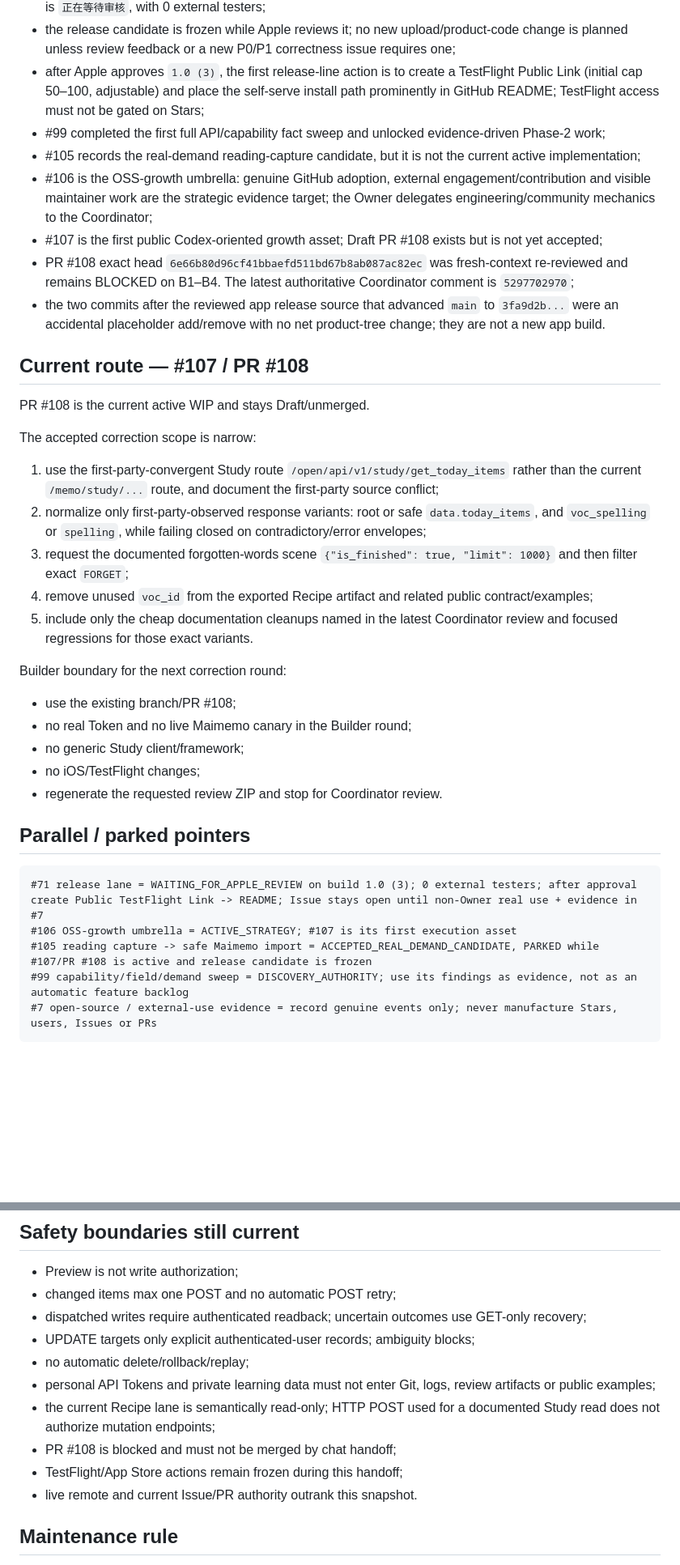
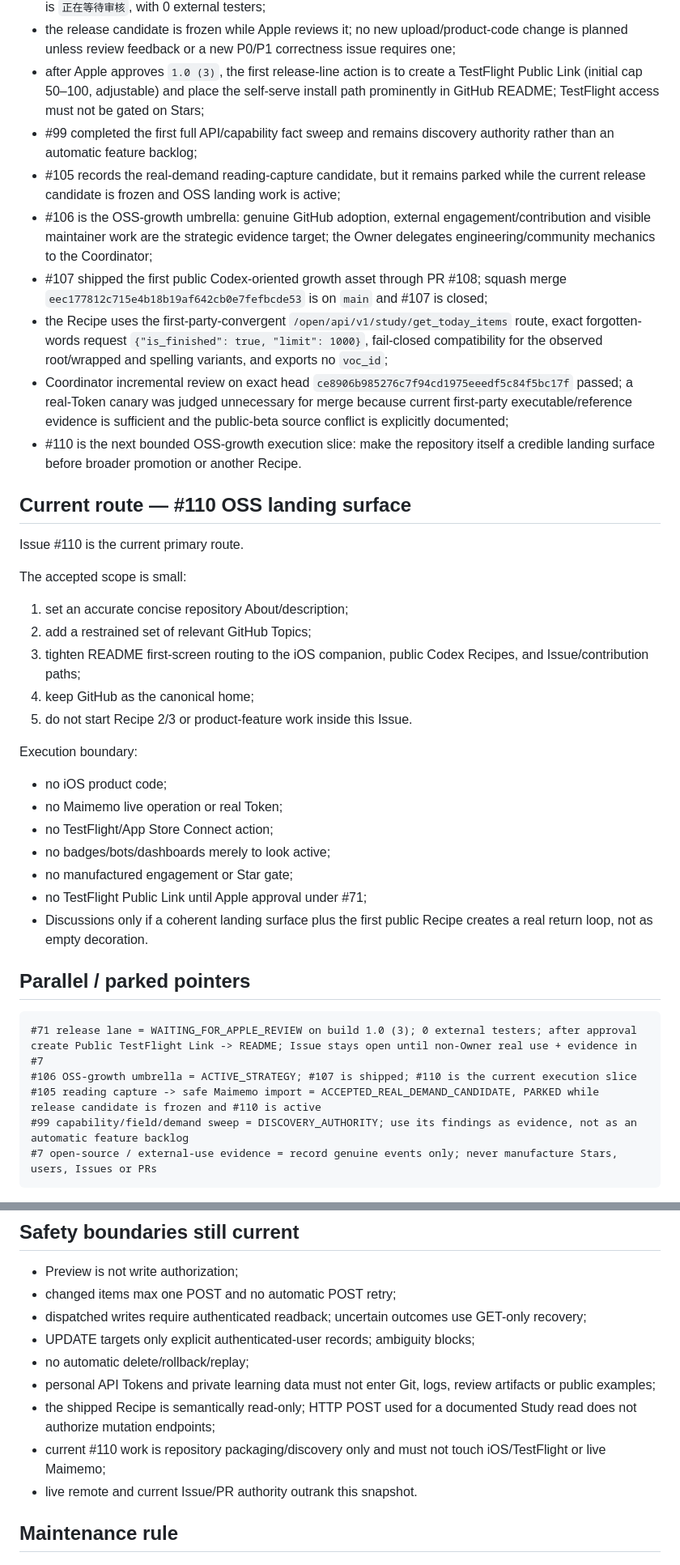
Before and after one commit to davidqyc/momo-moreEfficient, a Markdown page: docs/PROJECT_STATE.md, 2 parts joined by grey strips. Shown at 81% size. Drawn GitHub-style; blank space fills up the shorter version.

Commit message:
docs: advance state after Recipe 1 merge

````diff
--- a/docs/PROJECT_STATE.md
+++ b/docs/PROJECT_STATE.md
@@ -26,39 +26,42 @@ ACTIVE_WIP=PR #108 / codex/issue-107-forgotten-words-recipe / BLOCKED
 - build `1.0 (3)` is submitted to external TestFlight App Review in group `首批外部测试`; latest recorded status is `正在等待审核`, with 0 external testers;
 - the release candidate is frozen while Apple reviews it; no new upload/product-code change is planned unless review feedback or a new P0/P1 correctness issue requires one;
 - after Apple approves `1.0 (3)`, the first release-line action is to create a TestFlight Public Link (initial cap 50–100, adjustable) and place the self-serve install path prominently in GitHub README; TestFlight access must not be gated on Stars;
-- #99 completed the first full API/capability fact sweep and unlocked evidence-driven Phase-2 work;
-- #105 records the real-demand reading-capture candidate, but it is not the current active implementation;
+- #99 completed the first full API/capability fact sweep and remains discovery authority rather than an automatic feature backlog;
+- #105 records the real-demand reading-capture candidate, but it remains parked while the current release candidate is frozen and OSS landing work is active;
 - #106 is the OSS-growth umbrella: genuine GitHub adoption, external engagement/contribution and visible maintainer work are the strategic evidence target; the Owner delegates engineering/community mechanics to the Coordinator;
-- #107 is the first public Codex-oriented growth asset; Draft PR #108 exists but is not yet accepted;
-- PR #108 exact head `6e66b80d96cf41bbaefd511bd67b8ab087ac82ec` was fresh-context re-reviewed and remains BLOCKED on B1–B4. The latest authoritative Coordinator comment is `5297702970`;
-- the two commits after the reviewed app release source that advanced `main` to `3fa9d2b...` were an accidental placeholder add/remove with no net product-tree change; they are not a new app build.
+- #107 shipped the first public Codex-oriented growth asset through PR #108; squash merge `eec177812c715e4b18b19af642cb0e7fefbcde53` is on `main` and #107 is closed;
+- the Recipe uses the first-party-convergent `/open/api/v1/study/get_today_items` route, exact forgotten-words request `{"is_finished": true, "limit": 1000}`, fail-closed compatibility for the observed root/wrapped and spelling variants, and exports no `voc_id`;
+- Coordinator incremental review on exact head `ce8906b985276c7f94cd1975eeedf5c84f5bc17f` passed; a real-Token canary was judged unnecessary for merge because current first-party executable/reference evidence is sufficient and the public-beta source conflict is explicitly documented;
+- #110 is the next bounded OSS-growth execution slice: make the repository itself a credible landing surface before broader promotion or another Recipe.
 
-## Current route — #107 / PR #108
+## Current route — #110 OSS landing surface
 
-PR #108 is the current active WIP and stays Draft/unmerged.
+Issue #110 is the current primary route.
 
-The accepted correction scope is narrow:
+The accepted scope is small:
 
-1. use the first-party-convergent Study route `/open/api/v1/study/get_today_items` rather than the current `/memo/study/...` route, and document the first-party source conflict;
-2. normalize only first-party-observed response variants: root or safe `data.today_items`, and `voc_spelling` or `spelling`, while failing closed on contradictory/error envelopes;
-3. request the documented forgotten-words scene `{"is_finished": true, "limit": 1000}` and then filter exact `FORGET`;
-4. remove unused `voc_id` from the exported Recipe artifact and related public contract/examples;
-5. include only the cheap documentation cleanups named in the latest Coordinator review and focused regressions for those exact variants.
+1. set an accurate concise repository About/description;
+2. add a restrained set of relevant GitHub Topics;
+3. tighten README first-screen routing to the iOS companion, public Codex Recipes, and Issue/contribution paths;
+4. keep GitHub as the canonical home;
+5. do not start Recipe 2/3 or product-feature work inside this Issue.
 
-Builder boundary for the next correction round:
+Execution boundary:
 
-- use the existing branch/PR #108;
-- no real Token and no live Maimemo canary in the Builder round;
-- no generic Study client/framework;
-- no iOS/TestFlight changes;
-- regenerate the requested review ZIP and stop for Coordinator review.
+- no iOS product code;
+- no Maimemo live operation or real Token;
+- no TestFlight/App Store Connect action;
+- no badges/bots/dashboards merely to look active;
+- no manufactured engagement or Star gate;
+- no TestFlight Public Link until Apple approval under #71;
+- Discussions only if a coherent landing surface plus the first public Recipe creates a real return loop, not as empty decoration.
 
 ## Parallel / parked pointers
 
 ```text
 #71 release lane = WAITING_FOR_APPLE_REVIEW on build 1.0 (3); 0 external testers; after approval create Public TestFlight Link -> README; Issue stays open until non-Owner real use + evidence in #7
-#106 OSS-growth umbrella = ACTIVE_STRATEGY; #107 is its first execution asset
-#105 reading capture -> safe Maimemo import = ACCEPTED_REAL_DEMAND_CANDIDATE, PARKED while #107/PR #108 is active and release candidate is frozen
+#106 OSS-growth umbrella = ACTIVE_STRATEGY; #107 is shipped; #110 is the current execution slice
+#105 reading capture -> safe Maimemo import = ACCEPTED_REAL_DEMAND_CANDIDATE, PARKED while release candidate is frozen and #110 is active
 #99 capability/field/demand sweep = DISCOVERY_AUTHORITY; use its findings as evidence, not as an automatic feature backlog
 #7 open-source / external-use evidence = record genuine events only; never manufacture Stars, users, Issues or PRs
 ```
@@ -71,9 +74,8 @@ Builder boundary for the next correction round:
 - UPDATE targets only explicit authenticated-user records; ambiguity blocks;
 - no automatic delete/rollback/replay;
 - personal API Tokens and private learning data must not enter Git, logs, review artifacts or public examples;
-- the current Recipe lane is semantically read-only; HTTP POST used for a documented Study read does not authorize mutation endpoints;
-- PR #108 is blocked and must not be merged by chat handoff;
-- TestFlight/App Store actions remain frozen during this handoff;
+- the shipped Recipe is semantically read-only; HTTP POST used for a documented Study read does not authorize mutation endpoints;
+- current #110 work is repository packaging/discovery only and must not touch iOS/TestFlight or live Maimemo;
 - live remote and current Issue/PR authority outrank this snapshot.
 
 ## Maintenance rule
````
Also changed, not shown: other parts of docs/PROJECT_STATE.md (+4 -4 lines).
